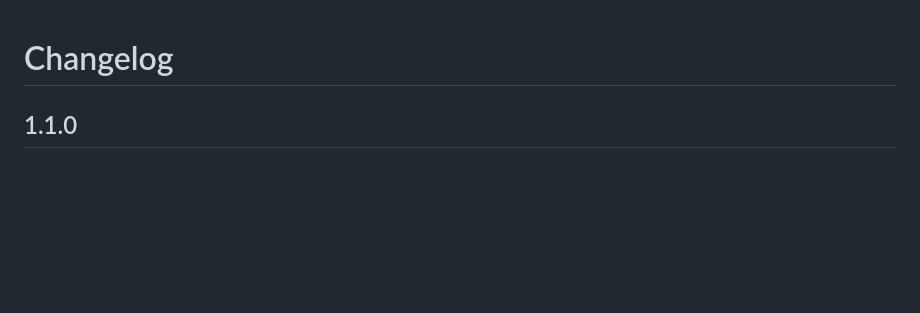
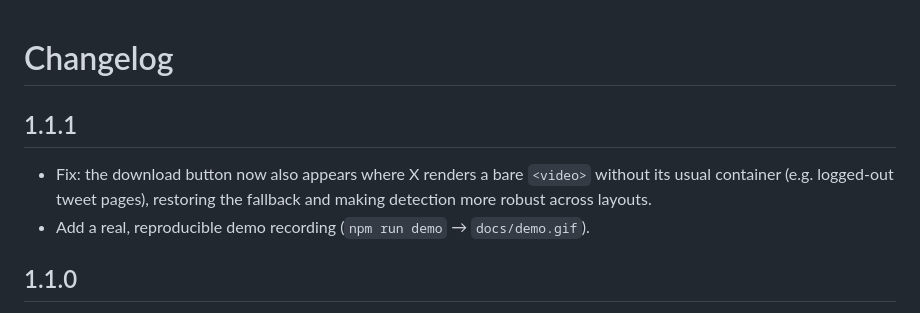
Before and after one commit to k41n/twivido, a Markdown page: CHANGELOG.md, the part around the change. GitHub-like rendering; blank space fills up the shorter version.

```diff
--- a/CHANGELOG.md
+++ b/CHANGELOG.md
@@ -1,4 +1,11 @@
 # Changelog
+
+## 1.1.1
+
+- Fix: the download button now also appears where X renders a bare `<video>`
+  without its usual container (e.g. logged-out tweet pages), restoring the
+  fallback and making detection more robust across layouts.
+- Add a real, reproducible demo recording (`npm run demo` → `docs/demo.gif`).
 
 ## 1.1.0
 
```
Also changed, not shown: PRIVACY_POLICY.md (added, +47 -0 lines), PUBLISHING.md (added, +63 -0 lines), README.md (+11 -3 lines), store/LISTING.md (added, +64 -0 lines), docs/demo.gif (added), store/promo-440x280.png (added), store/screenshots/01-headline.png (added), store/screenshots/02-features.png (added), 8 other files.
